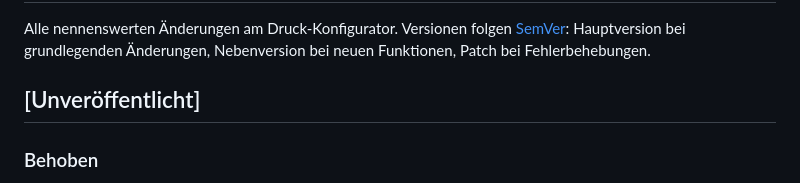
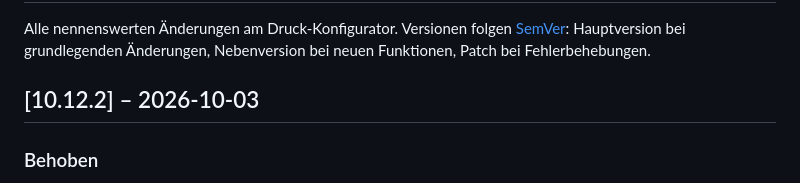
Before and after one commit to TMA84/druck-konfigurator, a Markdown page: CHANGELOG.md, the part around the change. Drawn GitHub-style.

Commit message:
chore: 10.12.2
Co-Authored-By: Claude Opus 5.5 <noreply@anthropic.com>

```diff
--- a/CHANGELOG.md
+++ b/CHANGELOG.md
@@ -2,7 +2,7 @@
 
 Alle nennenswerten Änderungen am Druck-Konfigurator. Versionen folgen [SemVer](https://semver.org/lang/de/): Hauptversion bei grundlegenden Änderungen, Nebenversion bei neuen Funktionen, Patch bei Fehlerbehebungen.
 
-## [Unveröffentlicht]
+## [10.12.2] – 2026-10-03
 
 ### Behoben
 - **3D-Fortschritt zeigte beim Bett vermessen das Modell fertig:** Mit „Echte Kopfposition“ nahm das Tool die Schicht aus der Kopfhöhe – beim Vermessen steht der Kopf aber hoch über dem Bett (S1: Z ≈ 380 mm), das ergab die oberste Schicht. Jetzt zählt die Kopfhöhe erst ab Schicht 1 und nur, wenn sie zum Modell passt; davor steht „Vorbereitung vor der ersten Schicht“.
```
